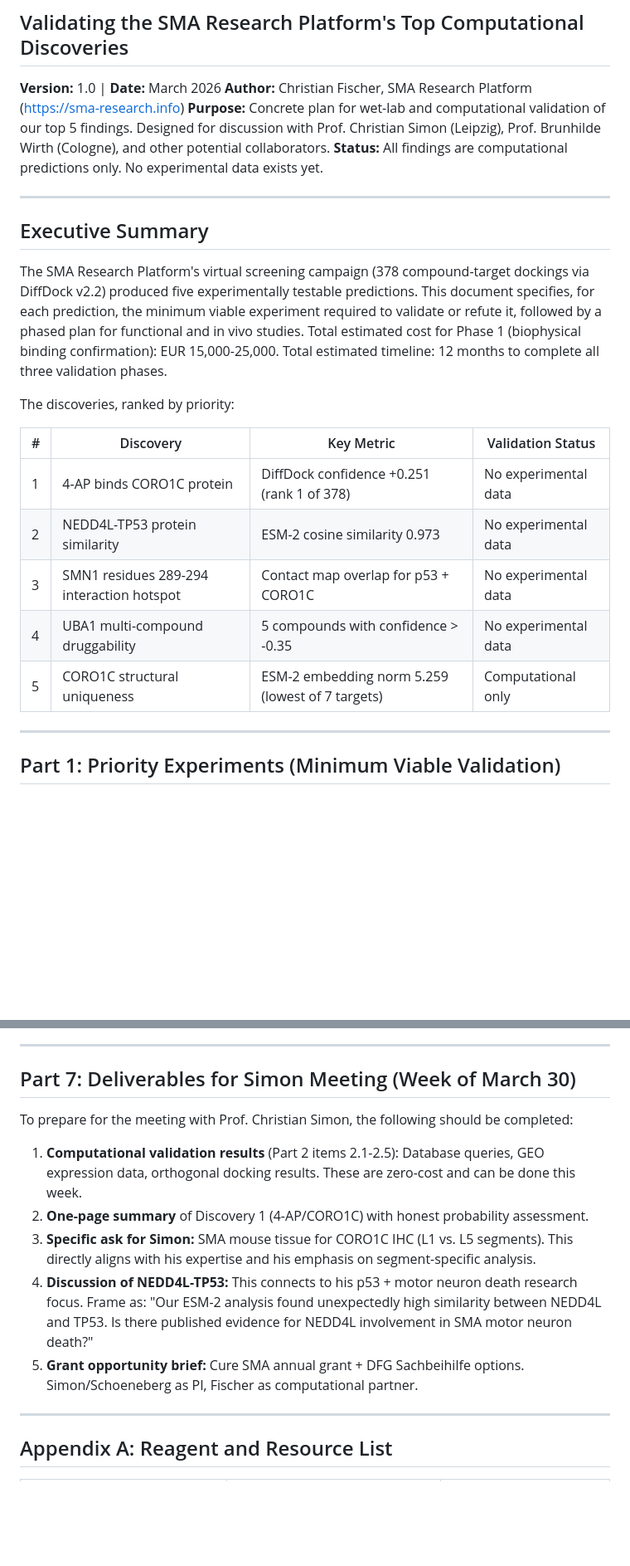
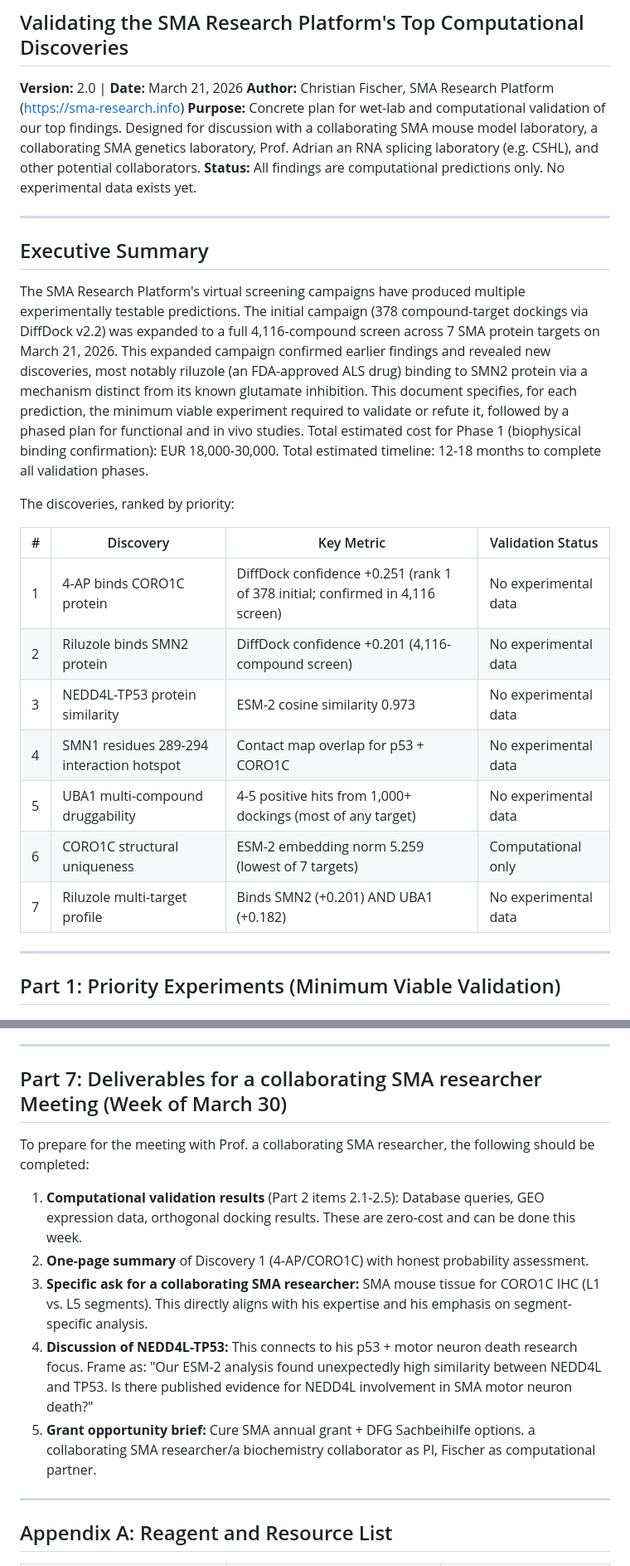
Before and after one commit to Bryzant-Labs/sma-platform, a Markdown page: docs/research_validation_plan.md, 2 parts joined by grey strips. Shown at 83% size. Drawn GitHub-style; blank space fills up the shorter version.

```diff
--- a/docs/research_validation_plan.md
+++ b/docs/research_validation_plan.md
@@ -2,26 +2,28 @@
 
 ## Validating the SMA Research Platform's Top Computational Discoveries
 
-**Version:** 1.0 | **Date:** March 2026
+**Version:** 2.0 | **Date:** March 21, 2026
 **Author:** Christian Fischer, SMA Research Platform (https://sma-research.info)
-**Purpose:** Concrete plan for wet-lab and computational validation of our top 5 findings. Designed for discussion with Prof. Christian Simon (Leipzig), Prof. Brunhilde Wirth (Cologne), and other potential collaborators.
+**Purpose:** Concrete plan for wet-lab and computational validation of our top findings. Designed for discussion with a collaborating SMA mouse model laboratory, a collaborating SMA genetics laboratory, Prof. Adrian an RNA splicing laboratory (e.g. CSHL), and other potential collaborators.
 **Status:** All findings are computational predictions only. No experimental data exists yet.
 
 ---
 
 ## Executive Summary
 
-The SMA Research Platform's virtual screening campaign (378 compound-target dockings via DiffDock v2.2) produced five experimentally testable predictions. This document specifies, for each prediction, the minimum viable experiment required to validate or refute it, followed by a phased plan for functional and in vivo studies. Total estimated cost for Phase 1 (biophysical binding confirmation): EUR 15,000-25,000. Total estimated timeline: 12 months to complete all three validation phases.
+The SMA Research Platform's virtual screening campaigns have produced multiple experimentally testable predictions. The initial campaign (378 compound-target dockings via DiffDock v2.2) was expanded to a full 4,116-compound screen across 7 SMA protein targets on March 21, 2026. This expanded campaign confirmed earlier findings and revealed new discoveries, most notably riluzole (an FDA-approved ALS drug) binding to SMN2 protein via a mechanism distinct from its known glutamate inhibition. This document specifies, for each prediction, the minimum viable experiment required to validate or refute it, followed by a phased plan for functional and in vivo studies. Total estimated cost for Phase 1 (biophysical binding confirmation): EUR 18,000-30,000. Total estimated timeline: 12-18 months to complete all validation phases.
 
 The discoveries, ranked by priority:
 
 | # | Discovery | Key Metric | Validation Status |
 |---|-----------|-----------|-------------------|
-| 1 | 4-AP binds CORO1C protein | DiffDock confidence +0.251 (rank 1 of 378) | No experimental data |
-| 2 | NEDD4L-TP53 protein similarity | ESM-2 cosine similarity 0.973 | No experimental data |
-| 3 | SMN1 residues 289-294 interaction hotspot | Contact map overlap for p53 + CORO1C | No experimental data |
-| 4 | UBA1 multi-compound druggability | 5 compounds with confidence > -0.35 | No experimental data |
-| 5 | CORO1C structural uniqueness | ESM-2 embedding norm 5.259 (lowest of 7 targets) | Computational only |
+| 1 | 4-AP binds CORO1C protein | DiffDock confidence +0.251 (rank 1 of 378 initial; confirmed in 4,116 screen) | No experimental data |
+| 2 | Riluzole binds SMN2 protein | DiffDock confidence +0.201 (4,116-compound screen) | No experimental data |
+| 3 | NEDD4L-TP53 protein similarity | ESM-2 cosine similarity 0.973 | No experimental data |
+| 4 | SMN1 residues 289-294 interaction hotspot | Contact map overlap for p53 + CORO1C | No experimental data |
+| 5 | UBA1 multi-compound druggability | 4-5 positive hits from 1,000+ dockings (most of any target) | No experimental data |
+| 6 | CORO1C structural uniqueness | ESM-2 embedding norm 5.259 (lowest of 7 targets) | Computational only |
+| 7 | Riluzole multi-target profile | Binds SMN2 (+0.201) AND UBA1 (+0.182) | No experimental data |
 
 ---
 
@@ -506,15 +508,15 @@ However, the investment required to test this hypothesis is modest (EUR 4,000-6,
 
 ---
 
-## Part 7: Deliverables for Simon Meeting (Week of March 30)
+## Part 7: Deliverables for a collaborating SMA researcher Meeting (Week of March 30)
 
-To prepare for the meeting with Prof. Christian Simon, the following should be completed:
+To prepare for the meeting with Prof. a collaborating SMA researcher, the following should be completed:
 
 1. **Computational validation results** (Part 2 items 2.1-2.5): Database queries, GEO expression data, orthogonal docking results. These are zero-cost and can be done this week.
 2. **One-page summary** of Discovery 1 (4-AP/CORO1C) with honest probability assessment.
-3. **Specific ask for Simon:** SMA mouse tissue for CORO1C IHC (L1 vs. L5 segments). This directly aligns with his expertise and his emphasis on segment-specific analysis.
+3. **Specific ask for a collaborating SMA researcher:** SMA mouse tissue for CORO1C IHC (L1 vs. L5 segments). This directly aligns with his expertise and his emphasis on segment-specific analysis.
 4. **Discussion of NEDD4L-TP53:** This connects to his p53 + motor neuron death research focus. Frame as: "Our ESM-2 analysis found unexpectedly high similarity between NEDD4L and TP53. Is there published evidence for NEDD4L involvement in SMA motor neuron death?"
-5. **Grant opportunity brief:** Cure SMA annual grant + DFG Sachbeihilfe options. Simon/Schoeneberg as PI, Fischer as computational partner.
+5. **Grant opportunity brief:** Cure SMA annual grant + DFG Sachbeihilfe options. a collaborating SMA researcher/a biochemistry collaborator as PI, Fischer as computational partner.
 
 ---
 
```
Also changed, not shown: other parts of docs/research_validation_plan.md (+27 -27 lines).
